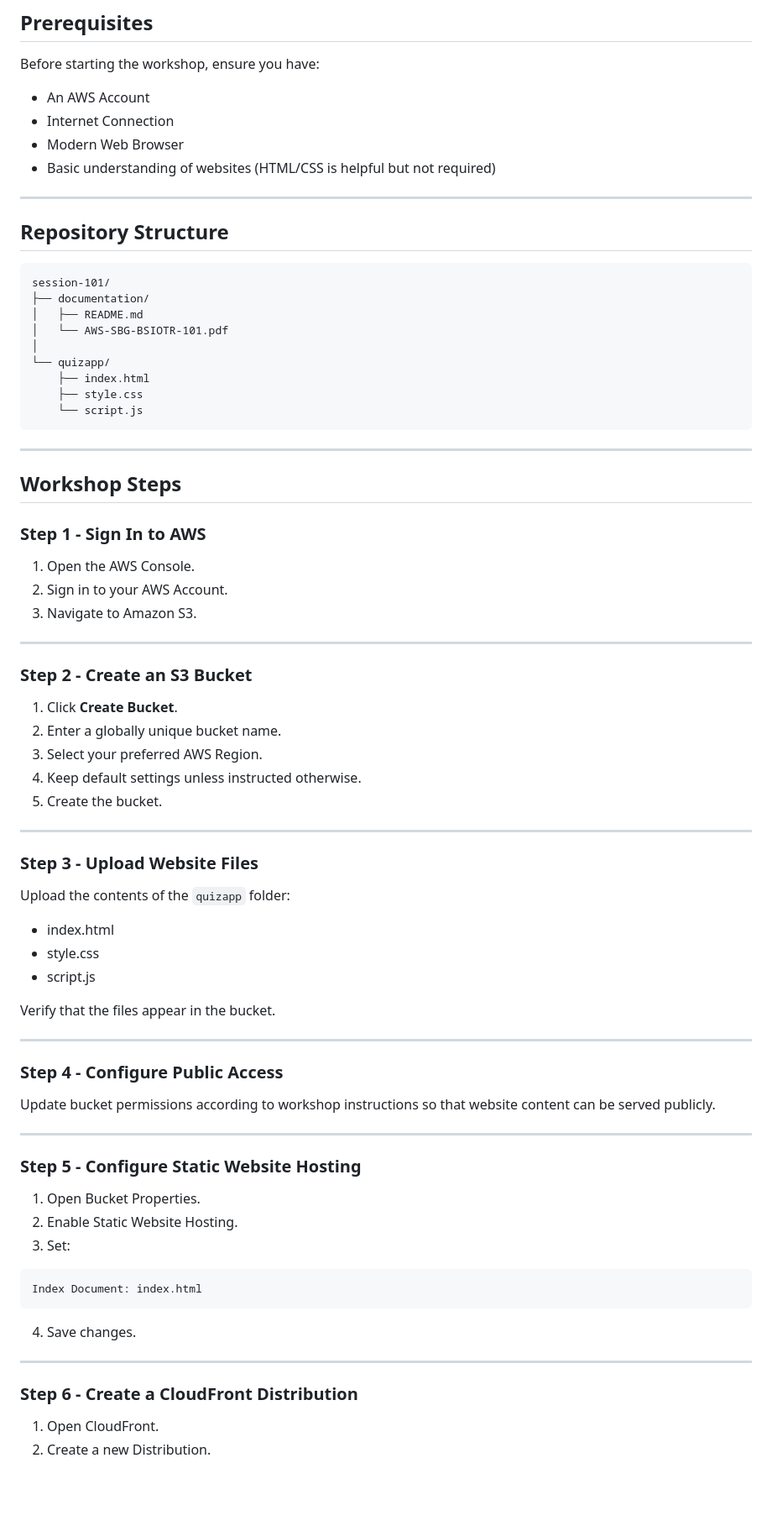
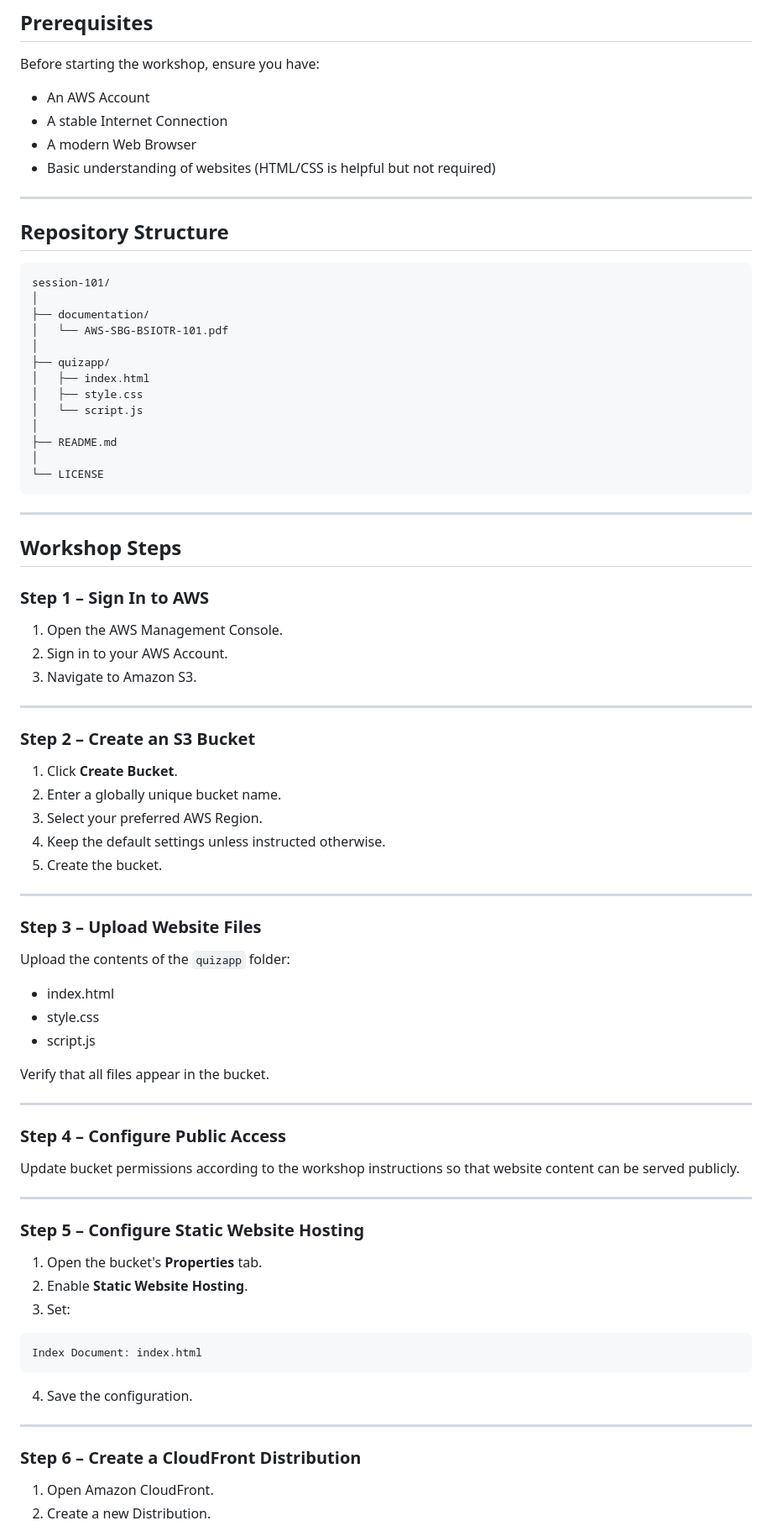
Before and after one commit to AWS-SBG-BSIOTR/session-101-s3-cloudfront, a Markdown page: README.md, the part around one of its changes. Shown at 84% size. Drawn GitHub-style; blank space fills up the shorter version.

Commit message:
chore:readme updates

````diff
--- a/README.md
+++ b/README.md
@@ -55,8 +55,8 @@ Amazon CloudFront is AWS's Content Delivery Network (CDN) that delivers content
 Before starting the workshop, ensure you have:
 
 * An AWS Account
-* Internet Connection
-* Modern Web Browser
+* A stable Internet Connection
+* A modern Web Browser
 * Basic understanding of websites (HTML/CSS is helpful but not required)
 
 ---
@@ -65,39 +65,43 @@ Before starting the workshop, ensure you have:
 
 ```text
 session-101/
+│
 ├── documentation/
-│   ├── README.md
 │   └── AWS-SBG-BSIOTR-101.pdf
 │
-└── quizapp/
-    ├── index.html
-    ├── style.css
-    └── script.js
+├── quizapp/
+│   ├── index.html
+│   ├── style.css
+│   └── script.js
+│
+├── README.md
+│
+└── LICENSE
 ```
 
 ---
 
 ## Workshop Steps
 
-### Step 1 - Sign In to AWS
+### Step 1 – Sign In to AWS
 
-1. Open the AWS Console.
+1. Open the AWS Management Console.
 2. Sign in to your AWS Account.
 3. Navigate to Amazon S3.
 
 ---
 
-### Step 2 - Create an S3 Bucket
+### Step 2 – Create an S3 Bucket
 
 1. Click **Create Bucket**.
 2. Enter a globally unique bucket name.
 3. Select your preferred AWS Region.
-4. Keep default settings unless instructed otherwise.
+4. Keep the default settings unless instructed otherwise.
 5. Create the bucket.
 
 ---
 
-### Step 3 - Upload Website Files
+### Step 3 – Upload Website Files
 
 Upload the contents of the `quizapp` folder:
 
@@ -105,31 +109,31 @@ Upload the contents of the `quizapp` folder:
 * style.css
 * script.js
 
-Verify that the files appear in the bucket.
+Verify that all files appear in the bucket.
 
 ---
 
-### Step 4 - Configure Public Access
+### Step 4 – Configure Public Access
 
-Update bucket permissions according to workshop instructions so that website content can be served publicly.
+Update bucket permissions according to the workshop instructions so that website content can be served publicly.
 
 ---
 
-### Step 5 - Configure Static Website Hosting
+### Step 5 – Configure Static Website Hosting
 
-1. Open Bucket Properties.
-2. Enable Static Website Hosting.
+1. Open the bucket's **Properties** tab.
+2. Enable **Static Website Hosting**.
 3. Set:
 
 ```text
 Index Document: index.html
 ```
 
-4. Save changes.
+4. Save the configuration.
 
 ---
 
-### Step 6 - Create a CloudFront Distribution
+### Step 6 – Create a CloudFront Distribution
 
-1. Open CloudFront.
+1. Open Amazon CloudFront.
 2. Create a new Distribution.
````
Also changed, not shown: other parts of README.md (+12 -12 lines).
